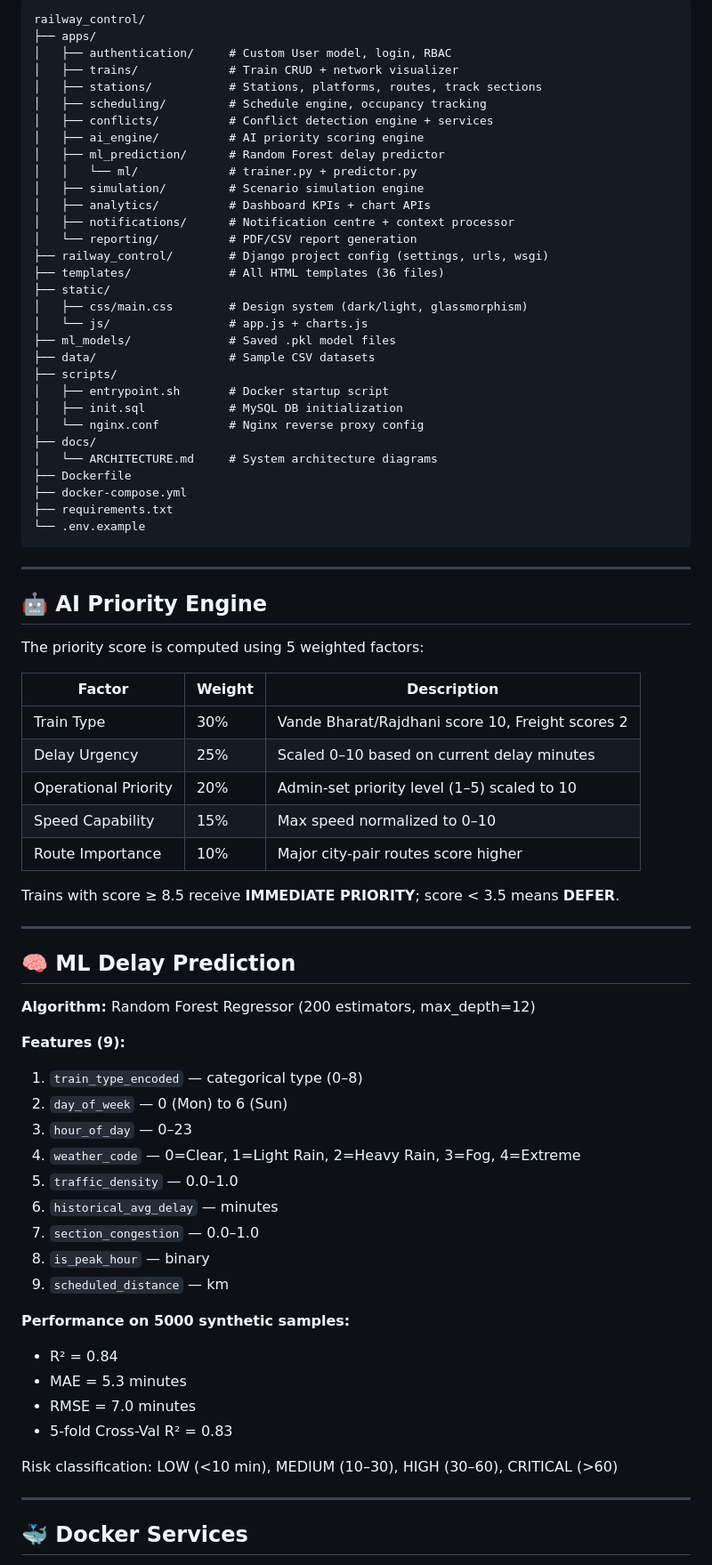
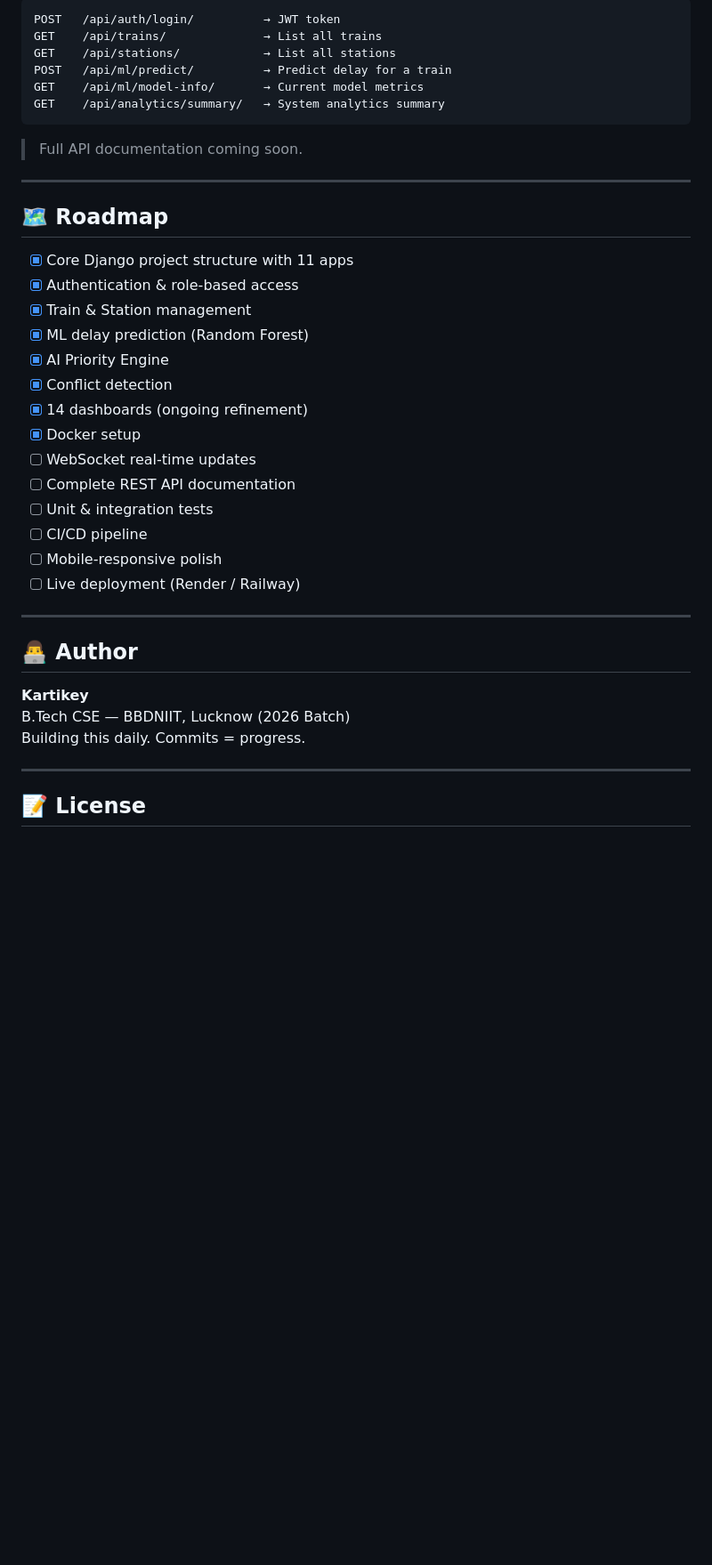
Before and after one commit to tripathik9559/AI-Train-Traffic-Control, a Markdown page: README.md, the part around one of its changes. Shown at 89% size. Rendered like a GitHub page; blank space fills up the shorter version.

````diff
--- a/README.md
+++ b/README.md
@@ -129,80 +231,43 @@ python manage.py test apps
 
 ```
-railway_control/
-├── apps/
-│   ├── authentication/     # Custom User model, login, RBAC
-│   ├── trains/             # Train CRUD + network visualizer
-│   ├── stations/           # Stations, platforms, routes, track sections
-│   ├── scheduling/         # Schedule engine, occupancy tracking
-│   ├── conflicts/          # Conflict detection engine + services
-│   ├── ai_engine/          # AI priority scoring engine
-│   ├── ml_prediction/      # Random Forest delay predictor
-│   │   └── ml/             # trainer.py + predictor.py
-│   ├── simulation/         # Scenario simulation engine
-│   ├── analytics/          # Dashboard KPIs + chart APIs
-│   ├── notifications/      # Notification centre + context processor
-│   └── reporting/          # PDF/CSV report generation
-├── railway_control/        # Django project config (settings, urls, wsgi)
-├── templates/              # All HTML templates (36 files)
-├── static/
-│   ├── css/main.css        # Design system (dark/light, glassmorphism)
-│   └── js/                 # app.js + charts.js
-├── ml_models/              # Saved .pkl model files
-├── data/                   # Sample CSV datasets
-├── scripts/
-│   ├── entrypoint.sh       # Docker startup script
-│   ├── init.sql            # MySQL DB initialization
-│   └── nginx.conf          # Nginx reverse proxy config
-├── docs/
-│   └── ARCHITECTURE.md     # System architecture diagrams
-├── Dockerfile
-├── docker-compose.yml
-├── requirements.txt
-└── .env.example
+POST   /api/auth/login/          → JWT token
+GET    /api/trains/              → List all trains
+GET    /api/stations/            → List all stations
+POST   /api/ml/predict/          → Predict delay for a train
+GET    /api/ml/model-info/       → Current model metrics
+GET    /api/analytics/summary/   → System analytics summary
 ```
+
+> Full API documentation coming soon.
 
 ---
 
-## 🤖 AI Priority Engine
+## 🗺️ Roadmap
 
-The priority score is computed using 5 weighted factors:
-
-| Factor | Weight | Description |
-|--------|--------|-------------|
-| Train Type | 30% | Vande Bharat/Rajdhani score 10, Freight scores 2 |
-| Delay Urgency | 25% | Scaled 0–10 based on current delay minutes |
-| Operational Priority | 20% | Admin-set priority level (1–5) scaled to 10 |
-| Speed Capability | 15% | Max speed normalized to 0–10 |
-| Route Importance | 10% | Major city-pair routes score higher |
-
-Trains with score ≥ 8.5 receive **IMMEDIATE PRIORITY**; score < 3.5 means **DEFER**.
+- [x] Core Django project structure with 11 apps
+- [x] Authentication & role-based access
+- [x] Train & Station management
+- [x] ML delay prediction (Random Forest)
+- [x] AI Priority Engine
+- [x] Conflict detection
+- [x] 14 dashboards (ongoing refinement)
+- [x] Docker setup
+- [ ] WebSocket real-time updates
+- [ ] Complete REST API documentation
+- [ ] Unit & integration tests
+- [ ] CI/CD pipeline
+- [ ] Mobile-responsive polish
+- [ ] Live deployment (Render / Railway)
 
 ---
 
-## 🧠 ML Delay Prediction
+## 👨‍💻 Author
 
-**Algorithm:** Random Forest Regressor (200 estimators, max_depth=12)
-
-**Features (9):**
-1. `train_type_encoded` — categorical type (0–8)
-2. `day_of_week` — 0 (Mon) to 6 (Sun)
-3. `hour_of_day` — 0–23
-4. `weather_code` — 0=Clear, 1=Light Rain, 2=Heavy Rain, 3=Fog, 4=Extreme
-5. `traffic_density` — 0.0–1.0
-6. `historical_avg_delay` — minutes
-7. `section_congestion` — 0.0–1.0
-8. `is_peak_hour` — binary
-9. `scheduled_distance` — km
-
-**Performance on 5000 synthetic samples:**
-- R² = 0.84
-- MAE = 5.3 minutes
-- RMSE = 7.0 minutes
-- 5-fold Cross-Val R² = 0.83
-
-Risk classification: LOW (<10 min), MEDIUM (10–30), HIGH (30–60), CRITICAL (>60)
+**Kartikey**
+B.Tech CSE — BBDNIIT, Lucknow (2026 Batch)
+Building this daily. Commits = progress.
 
 ---
 
-## 🐳 Docker Services
+## 📝 License
 
````
Also changed, not shown: other parts of README.md (+187 -134 lines).
